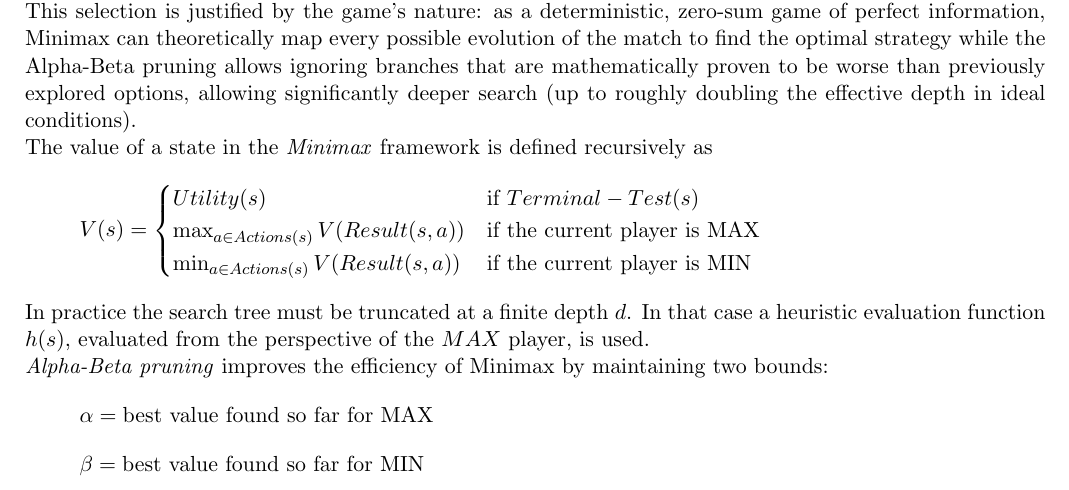
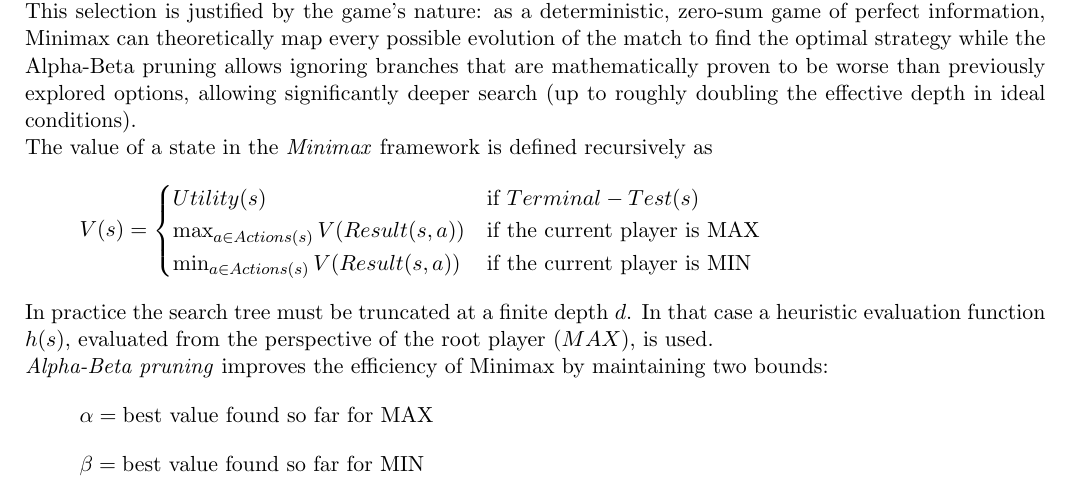
Before and after one commit to cola-marco/Board-Game, a LaTeX document (main.tex): part of page 4 of 8, cut so that both start at the same text. Compiled offline with pdfLaTeX.

Commit message:
minor root player fix

```diff
--- a/main.tex
+++ b/main.tex
@@ -185,7 +185,7 @@ Utility(s) & \text{if } Terminal-Test(s) \\
 \min_{a\in Actions(s)} V(Result(s,a)) & \text{if the current player is MIN}
 \end{cases}
 \]
-In practice the search tree must be truncated at a finite depth $d$. In that case a heuristic evaluation function $h(s)$, evaluated from the perspective of the $MAX$ player, is used.\\
+In practice the search tree must be truncated at a finite depth $d$. In that case a heuristic evaluation function $h(s)$, evaluated from the perspective of the root player ($MAX$), is used.\\
 \textit{Alpha-Beta pruning} improves the efficiency of Minimax by maintaining two bounds:
 \[
 \alpha = \text{best value found so far for MAX}
```
